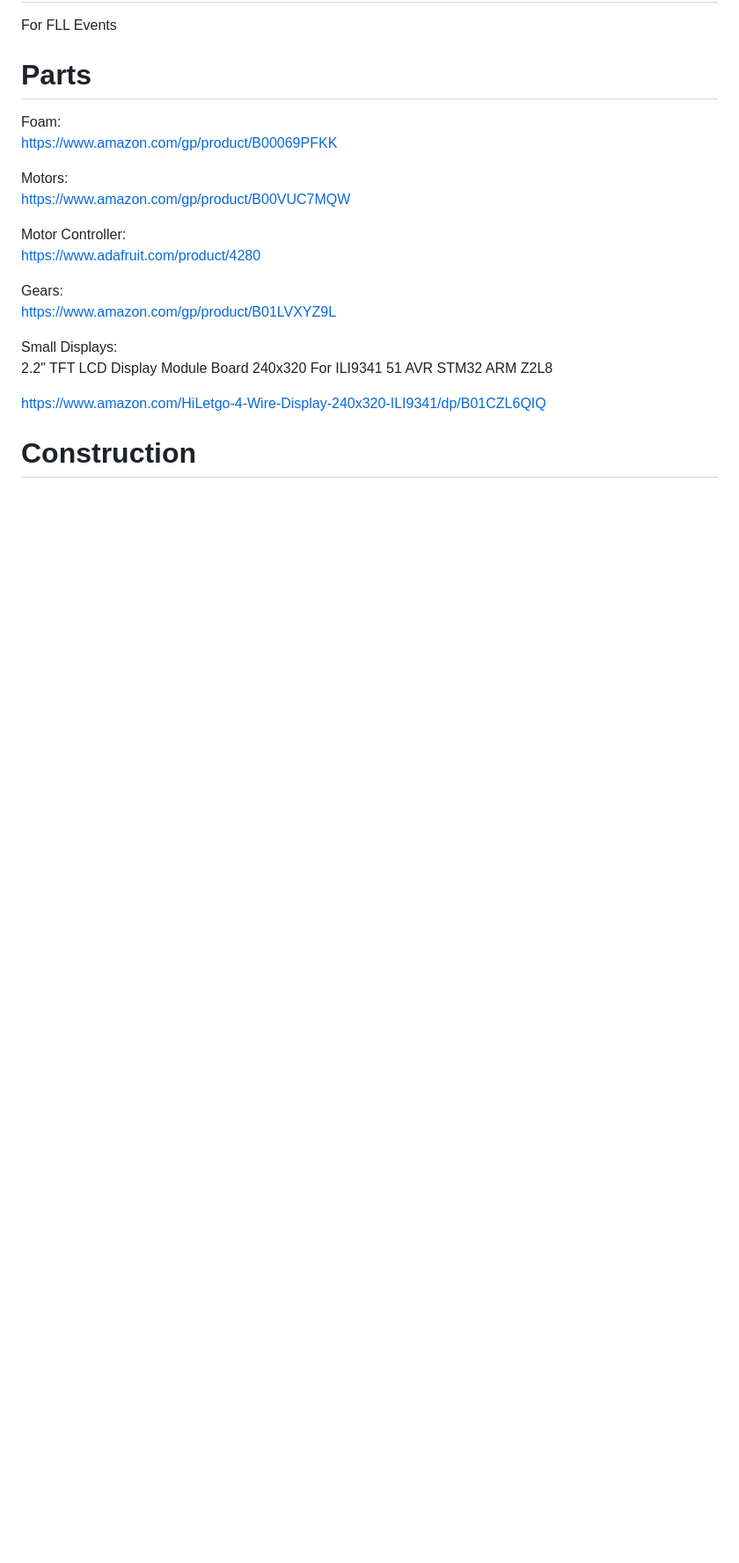
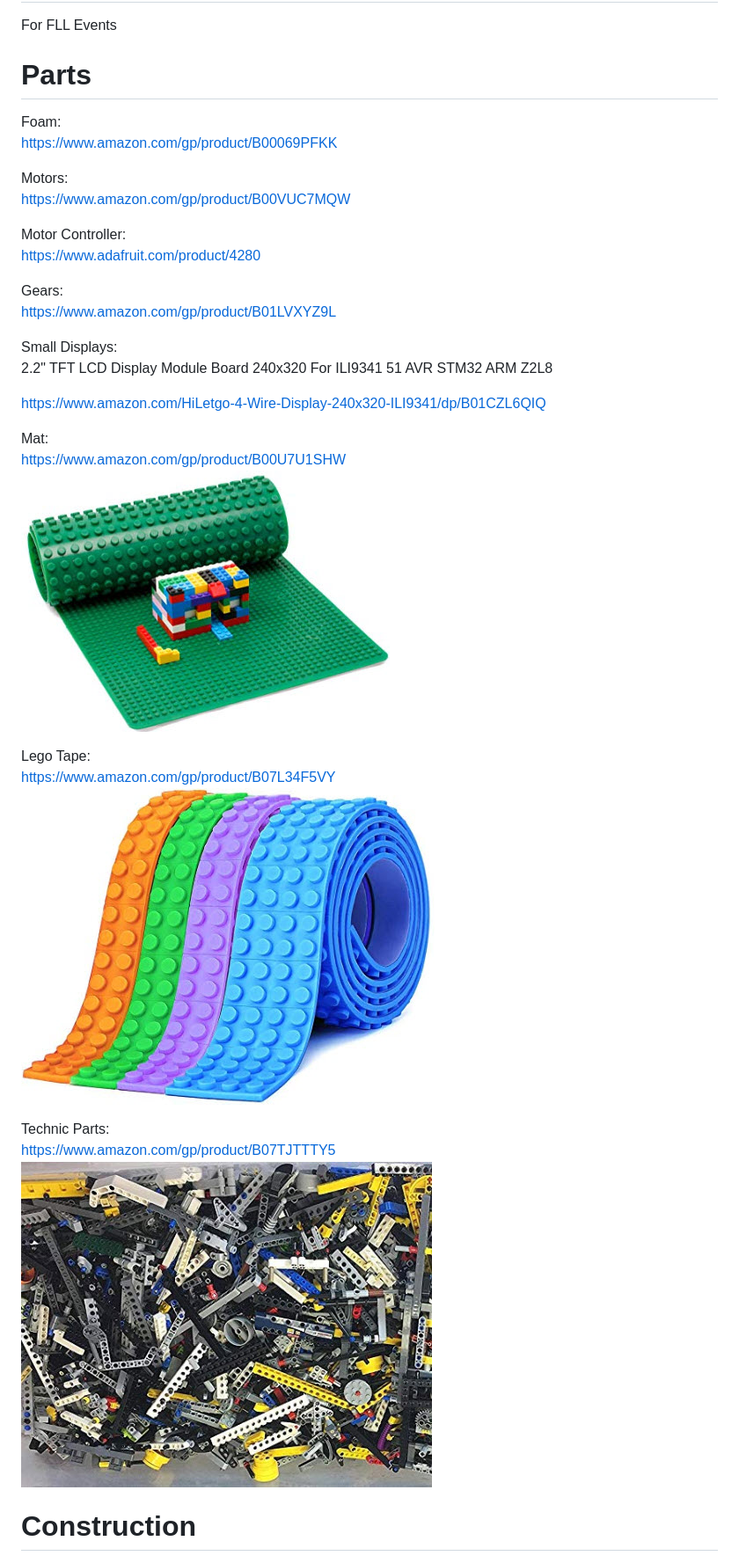
Before and after one commit to topherCantrell/LegoHat, a Markdown page: README.md, the part around the change. Shown: that part at 88% size. Drawn GitHub-style; pictures changed too: art/mat.jpg (added), art/tape.jpg (added), art/technic.jpg (added); blank space fills up the shorter version.

Commit message:
More parts

```diff
--- a/README.md
+++ b/README.md
@@ -19,6 +19,18 @@ Small Displays:<br>
 2.2" TFT LCD Display Module Board 240x320 For ILI9341 51 AVR STM32 ARM Z2L8
 
 https://www.amazon.com/HiLetgo-4-Wire-Display-240x320-ILI9341/dp/B01CZL6QIQ
+
+Mat:<br>
+https://www.amazon.com/gp/product/B00U7U1SHW<br>
+![](art/mat.jpg)
+
+Lego Tape:<br>
+https://www.amazon.com/gp/product/B07L34F5VY<br>
+![](art/tape.jpg)
+
+Technic Parts:<br>
+https://www.amazon.com/gp/product/B07TJTTTY5<br>
+![](art/technic.jpg)
 
 # Construction
 
```
